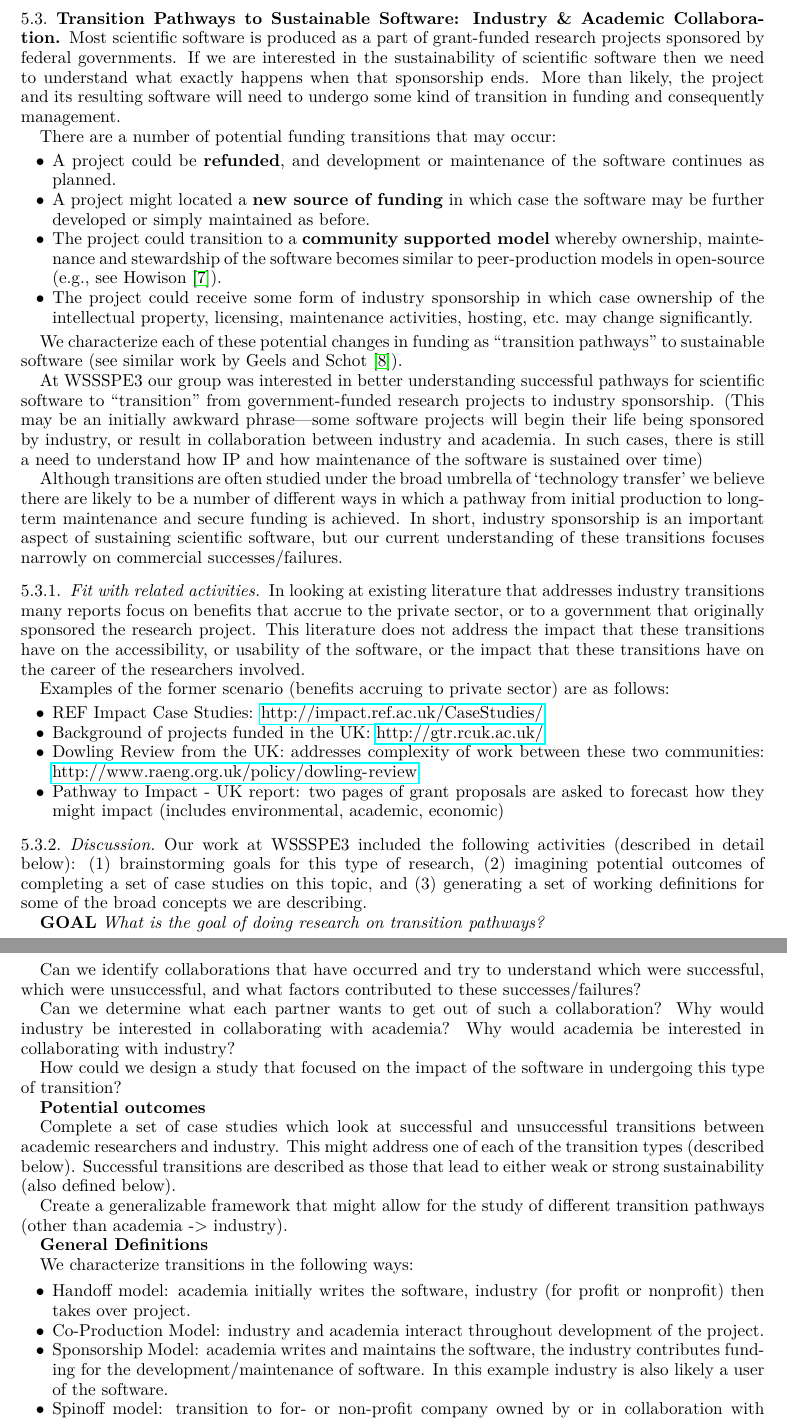
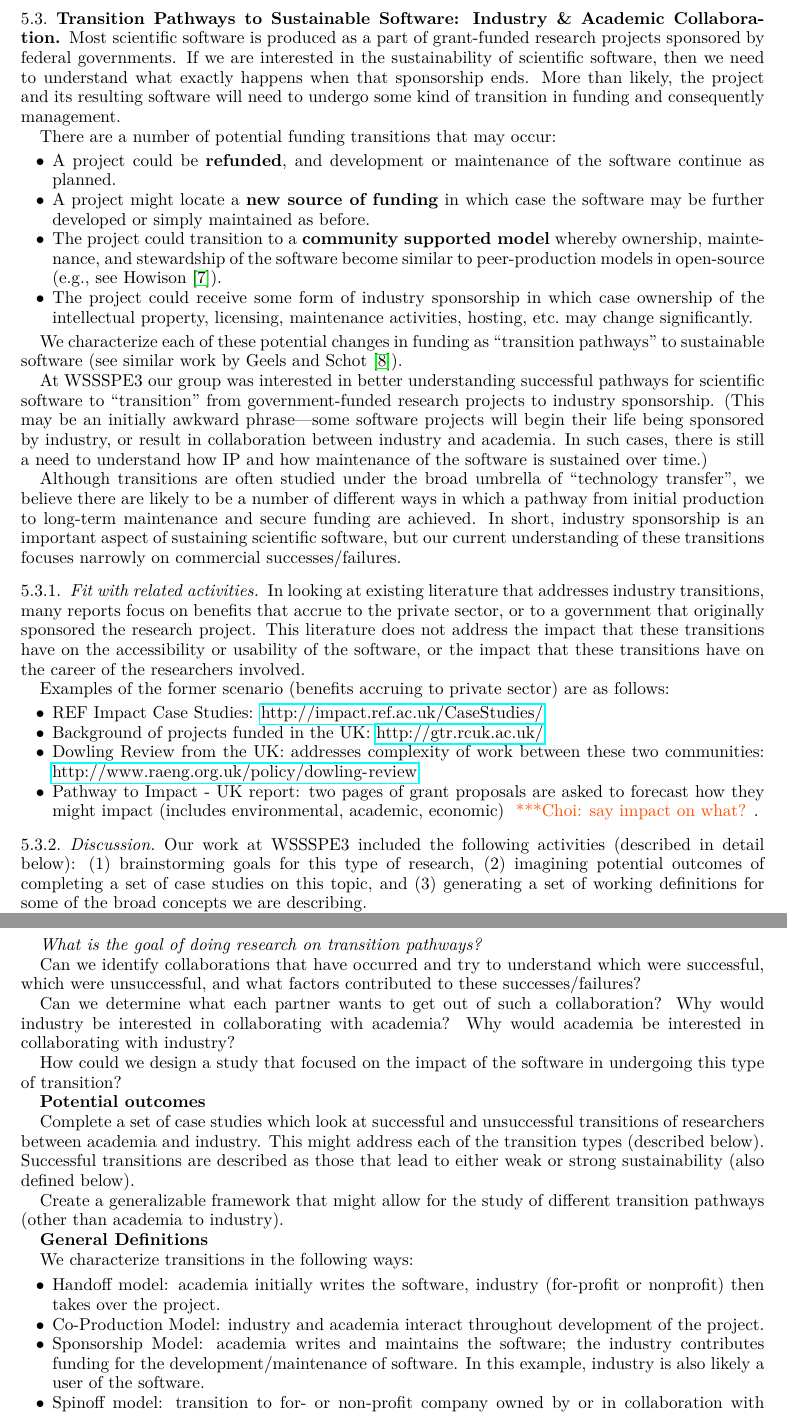
Before and after one commit to WSSSPE/meetings, a LaTeX paper (WSSSPE3/report/WSSSPE3_review.tex, which reads WSSSPE3/report/wg_main_industry_interaction.tex): two parts of pages 13 and 14 of 38, joined at a grey line, cut so that both start at the same text. Compiled offline with pdfLaTeX.

Commit message:
Section 5.3: tiny changes

```diff
--- a/WSSSPE3/report/wg_main_industry_interaction.tex
+++ b/WSSSPE3/report/wg_main_industry_interaction.tex
@@ -4,7 +4,7 @@
 
 Most scientific software is produced as a part of grant-funded research projects
 sponsored by federal governments. If we are interested in the sustainability of
-scientific software then we need to understand what exactly happens when that
+scientific software, then we need to understand what exactly happens when that
 sponsorship ends. More than likely, the project and its resulting software will
 need to undergo some kind of transition in funding and consequently management.
 
@@ -13,13 +13,13 @@ There are a number of potential funding transitions that may occur:
 \begin{itemize}
 
 \item A project could be \textbf{refunded}, and development or maintenance of
-the software continues as planned.
+the software continue as planned.
 
-\item A project might located a \textbf{new source of funding} in which case the
+\item A project might locate a \textbf{new source of funding} in which case the
 software may be further developed or simply maintained as before.
 
 \item The project could transition to a \textbf{community supported model}
-whereby ownership, maintenance and stewardship of the software becomes similar
+whereby ownership, maintenance, and stewardship of the software become similar
 to peer-production models in open-source (e.g., see
 Howison~\cite{howison_sustaining_2015}).
 
@@ -39,33 +39,38 @@ projects to industry sponsorship. (This may be an initially awkward
 phrase---some software projects will begin their life being sponsored by
 industry, or result in collaboration between industry and academia. In such
 cases, there is still a need to understand how IP and how maintenance of the
-software is sustained over time)
+software is sustained over time.)
 
-Although transitions are often studied under the broad umbrella of `technology
-transfer' we believe there are likely to be a number of different ways in which
-a pathway from initial production to long-term maintenance and secure funding is
+Although transitions are often studied under the broad umbrella of ``technology
+transfer'', we believe there are likely to be a number of different ways in which
+a pathway from initial production to long-term maintenance and secure funding are
 achieved. In short, industry sponsorship is an important aspect of sustaining
 scientific software, but our current understanding of these transitions focuses
 narrowly on commercial successes\slash failures.
 
 \subsubsection{Fit with related activities}
 
-In looking at existing literature that addresses industry transitions many
+In looking at existing literature that addresses industry transitions, many
 reports focus on benefits that accrue to the private sector, or to a government
 that originally sponsored the research project. This literature does not address
-the impact that these transitions have on the accessibility, or usability of the
+the impact that these transitions have on the accessibility or usability of the
 software, or the impact that these transitions have on the career of the
 researchers involved.
 
 Examples of the former scenario (benefits accruing to private sector) are as
 follows:
 \begin{itemize}
+
 \item REF Impact Case Studies: \url{http://impact.ref.ac.uk/CaseStudies/}
+
 \item Background of projects funded in the UK: \url{http://gtr.rcuk.ac.uk/}
+
 \item Dowling Review from the UK: addresses complexity of work between these two
 communities: \url{http://www.raeng.org.uk/policy/dowling-review}
+
 \item Pathway to Impact - UK report: two pages of grant proposals are asked to
-forecast how they might impact (includes environmental, academic, economic)
+forecast how they might impact (includes environmental, academic, economic) \choinote{say impact on what?}.
+
 \end{itemize}
 
 \subsubsection{Discussion}
@@ -91,28 +97,28 @@ undergoing this type of transition?
 \textbf{Potential outcomes}
 
 Complete a set of case studies which look at successful and unsuccessful
-transitions between academic researchers and industry. This might address one of
+transitions of researchers between academia and industry. This might address
 each of the transition types (described below). Successful transitions are
 described as those that lead to either weak or strong sustainability (also
 defined below).
 
 Create a generalizable framework that might allow for the study of different
-transition pathways (other than academia -> industry).
+transition pathways (other than academia to industry).
 
 \textbf{General Definitions}
 
 We characterize transitions in the following ways:
 \begin{itemize}
 
-\item Handoff model: academia initially writes the software, industry (for
-profit or nonprofit) then takes over project.
+\item Handoff model: academia initially writes the software, industry (for-profit
+or nonprofit) then takes over the project.
 
 \item Co-Production Model: industry and academia interact throughout development
 of the project.
 
-\item Sponsorship Model: academia writes and maintains the software, the
+\item Sponsorship Model: academia writes and maintains the software; the
 industry contributes funding for the development\slash maintenance of software.
-In this example industry is also likely a user of the software.
+In this example, industry is also likely a user of the software.
 
 \item Spinoff model: transition to for- or non-profit company owned by or in
 collaboration with original developers.
```
Also changed, not shown: WSSSPE3/report/wg_main_industry_interaction.tex (5 more changed lines).
